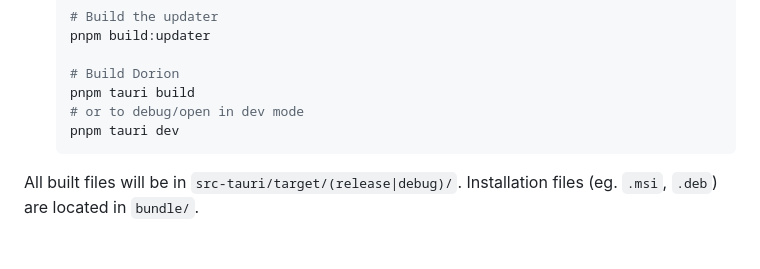
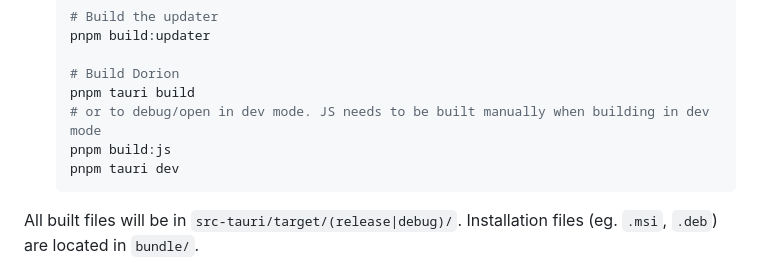
Before and after one commit to SpikeHD/Dorion, a Markdown page: README.md, the part around the change. Rendered like a GitHub page; blank space fills up the shorter version.

Commit message:
fix: docs

````diff
--- a/README.md
+++ b/README.md
@@ -196,7 +196,8 @@ Dorion supports all themes, BetterDiscord and others, with a [couple caveats](#k
 
     # Build Dorion
     pnpm tauri build
-    # or to debug/open in dev mode
+    # or to debug/open in dev mode. JS needs to be built manually when building in dev mode
+    pnpm build:js
     pnpm tauri dev
     ```
 
````
